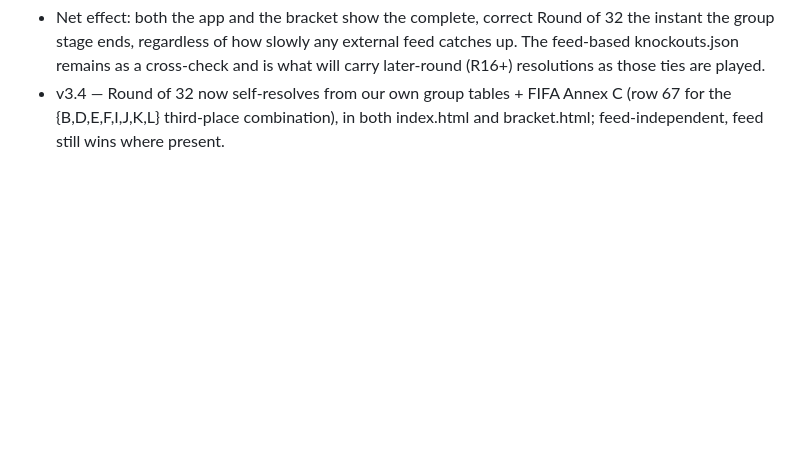
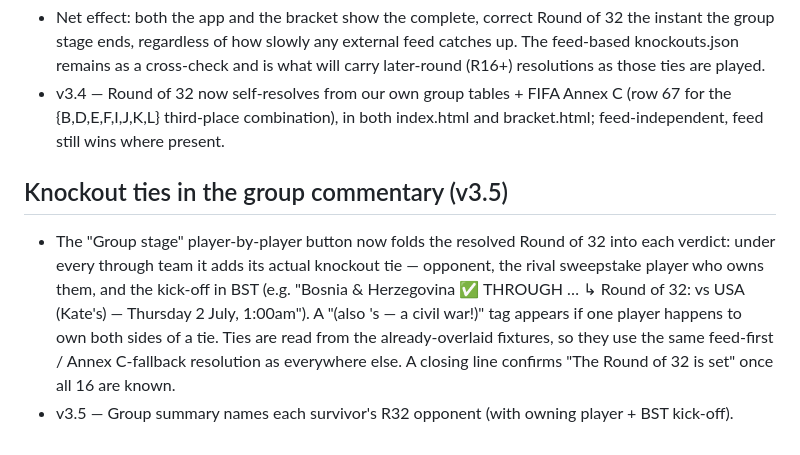
Before and after one commit to paulshep/worldcup2026, a Markdown page: SPEC.md, the part around the change. GitHub-like rendering; blank space fills up the shorter version.

Commit message:
SPEC v3.5: R32 ties in group commentary

```diff
--- a/SPEC.md
+++ b/SPEC.md
@@ -491,3 +491,7 @@ Fifth button: **"Commentary"** — a WhatsApp message in the voice of a traditio
   - **bracket.html** — embeds `GROUPS` (group→teams) + the same `ANNEX_C` + `r32FromGroups(scores)`, run in `loadResults()` after the openfootball feed. Computes the tables from scores.json, fills every R32 slot, and pulls each tie's score from scores.json when available. Previously the bracket only resolved slots from openfootball directly, so it showed mostly placeholders during the slotting delay.
 - Net effect: both the app and the bracket show the complete, correct Round of 32 the instant the group stage ends, regardless of how slowly any external feed catches up. The feed-based knockouts.json remains as a cross-check and is what will carry later-round (R16+) resolutions as those ties are played.
 - v3.4 — Round of 32 now self-resolves from our own group tables + FIFA Annex C (row 67 for the {B,D,E,F,I,J,K,L} third-place combination), in both index.html and bracket.html; feed-independent, feed still wins where present.
+
+## Knockout ties in the group commentary (v3.5)
+- The "Group stage" player-by-player button now folds the resolved Round of 32 into each verdict: under every through team it adds its actual knockout tie — opponent, the rival sweepstake player who owns them, and the kick-off in BST (e.g. "Bosnia & Herzegovina ✅ THROUGH … ↳ Round of 32: vs USA (Kate's) — Thursday 2 July, 1:00am"). A "(also <name>'s — a civil war!)" tag appears if one player happens to own both sides of a tie. Ties are read from the already-overlaid fixtures, so they use the same feed-first / Annex C-fallback resolution as everywhere else. A closing line confirms "The Round of 32 is set" once all 16 are known.
+- v3.5 — Group summary names each survivor's R32 opponent (with owning player + BST kick-off).
```
